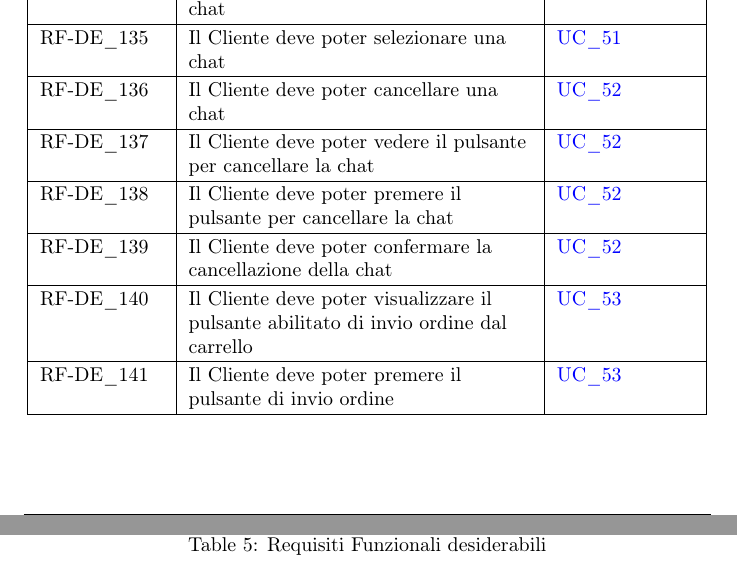
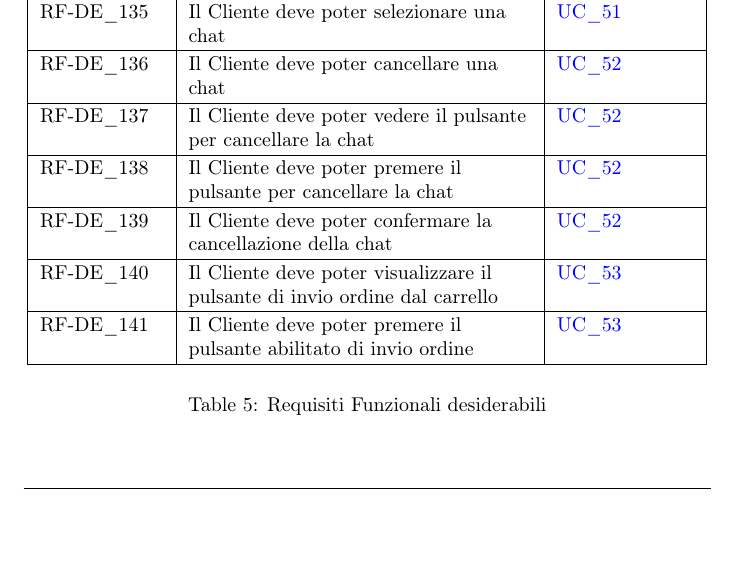
Before and after one commit to NullPointersGroup/Documentazione, a LaTeX document (src/RTB/Documenti Esterni/Analisi dei Requisiti/Analisi_dei_Requisiti.tex, which reads src/RTB/Documenti Esterni/Analisi dei Requisiti/content/funzionali.tex): two parts of pages 129 and 130 of 140 before the commit and part of page 129 of 140 after it, the two joined at a grey line, cut at the place of the change, the shorter picture padded with empty space. Compiled offline with pdfLaTeX.

Commit message:
Sistemato problema visualizzazione requisiti desiderabili

```diff
--- a/src/RTB/Documenti Esterni/Analisi dei Requisiti/content/funzionali.tex
+++ b/src/RTB/Documenti Esterni/Analisi dei Requisiti/content/funzionali.tex
@@ -534,9 +534,9 @@
 	\hline
 	RF-DE\_139 \hypertarget{rf-de_139} & Il Cliente deve poter confermare la cancellazione della chat & \hyperref[uc_52]{UC\_52} \\
 	\hline
-	RF-DE\_140 \hypertarget{rf-de_140} & Il Cliente deve poter visualizzare il pulsante abilitato di invio ordine dal carrello & \hyperref[uc_53]{UC\_53} \\
+	RF-DE\_140 \hypertarget{rf-de_140} & Il Cliente deve poter visualizzare il pulsante di invio ordine dal carrello & \hyperref[uc_53]{UC\_53} \\
 	\hline
-	RF-DE\_141 \hypertarget{rf-de_141} & Il Cliente deve poter premere il pulsante di invio ordine & \hyperref[uc_53]{UC\_53} \\
+	RF-DE\_141 \hypertarget{rf-de_141} & Il Cliente deve poter premere il pulsante abilitato di invio ordine & \hyperref[uc_53]{UC\_53} \\
 	\hline
 	\multicolumn{3}{c}{} \\
 	\caption{Requisiti Funzionali desiderabili}\hypertarget{tab:funzionali_desiderabili}\\
```
Also changed, not shown: src/RTB/Documenti Esterni/Analisi dei Requisiti/Analisi_dei_Requisiti.pdf.
